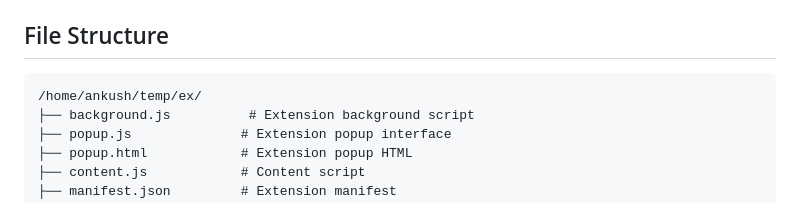
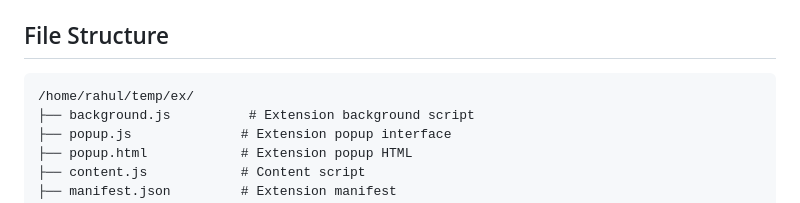
Before and after one commit to spytro26/Dsa_Dev_Devops_Resource-pyq_company_wise_exxtension, a Markdown page: README.md, the part around the change. GitHub-like rendering.

````diff
--- a/README.md
+++ b/README.md
@@ -54,7 +54,7 @@ The server provides the following endpoints:
 ## File Structure
 
 ```
-/home/ankush/temp/ex/
+/home/rahul/temp/ex/
 ├── background.js          # Extension background script
 ├── popup.js              # Extension popup interface
 ├── popup.html            # Extension popup HTML
````
